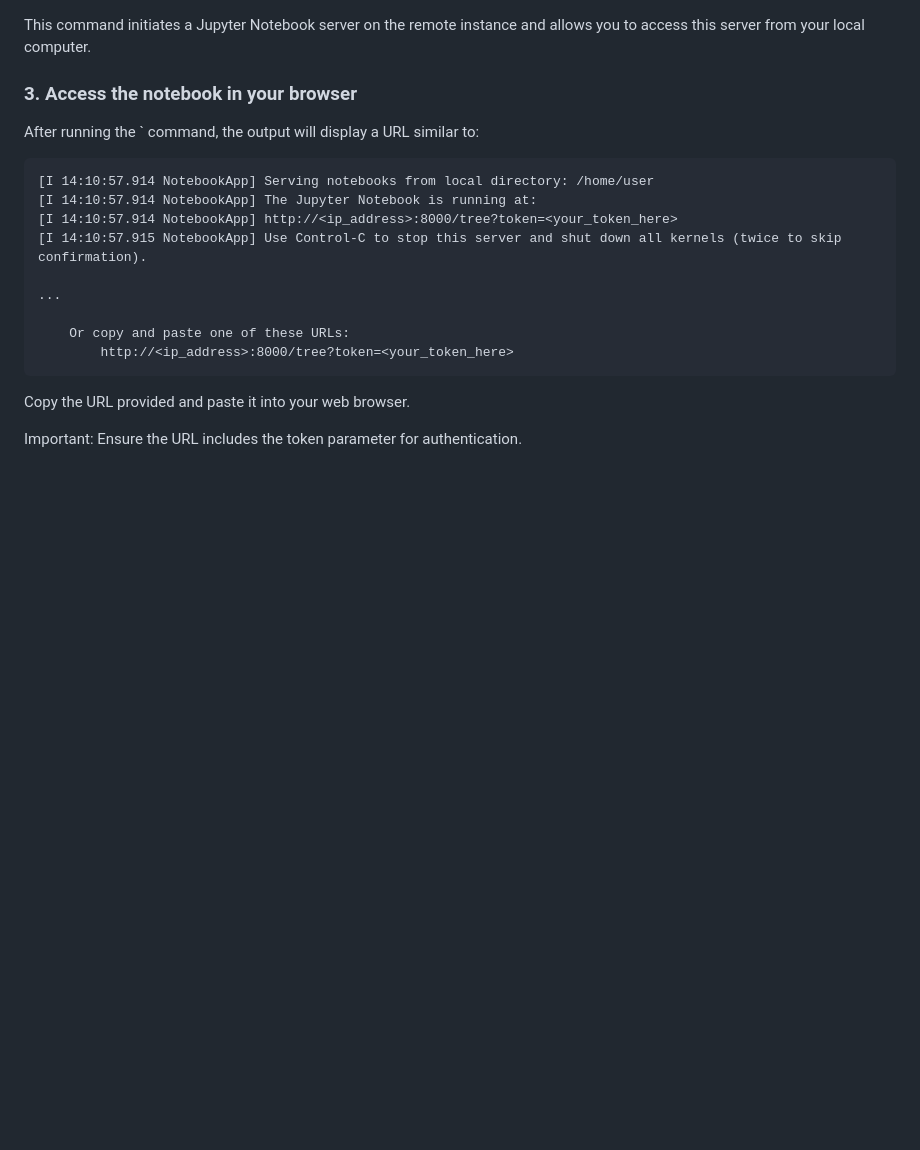
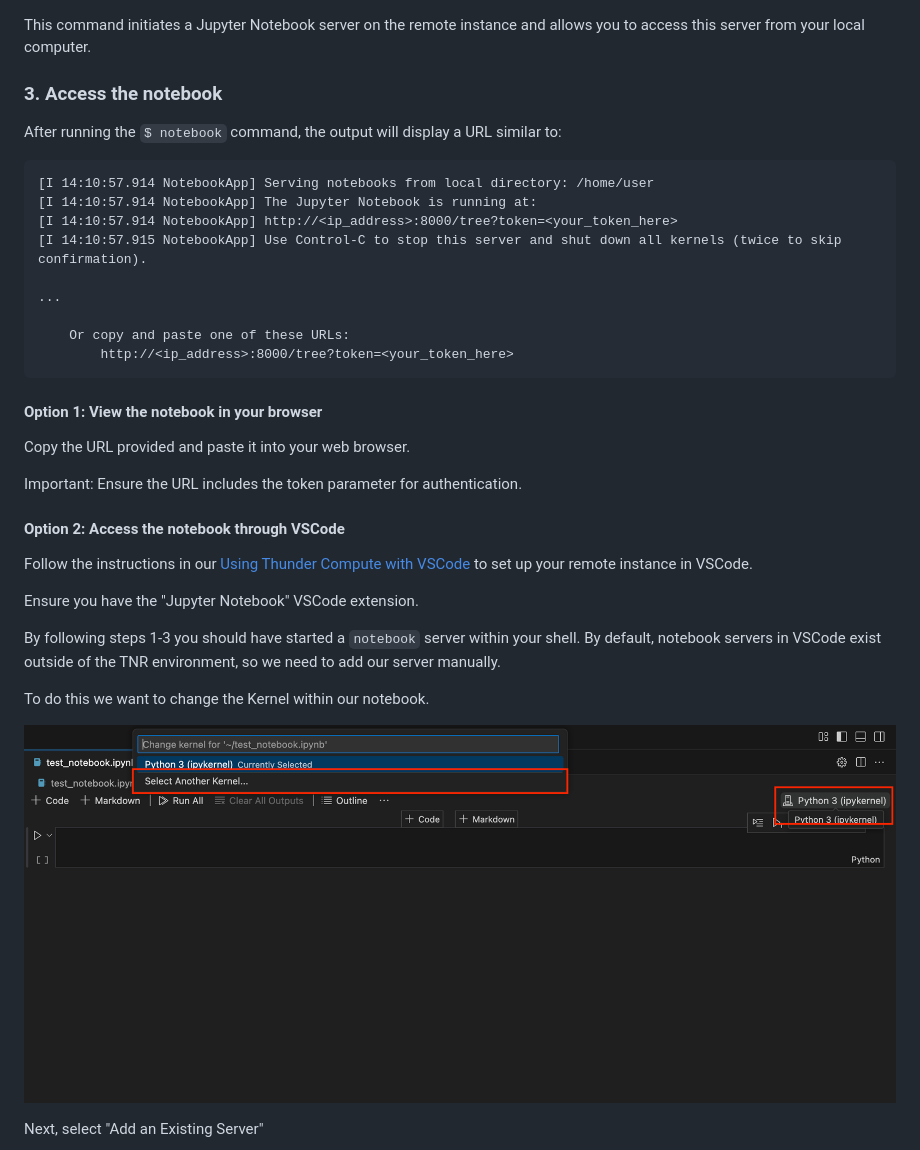
Before and after one commit to Thunder-Compute/thunder-compute-documentation, a Markdown page: guides/running-jupyter-notebooks-on-thunder-compute.md, the part around one of its changes. Drawn GitHub-style; pictures changed too: images/Change_The_Notebook_Kernel.png (added); blank space fills up the shorter version.

````diff
--- a/guides/running-jupyter-notebooks-on-thunder-compute.md
+++ b/guides/running-jupyter-notebooks-on-thunder-compute.md
@@ -23,9 +23,9 @@ Once connected to your Thunder Compute instance, start the Jupyter Notebook serv
 
 This command initiates a Jupyter Notebook server on the remote instance and allows you to access this server from your local computer.
 
-### 3. Access the notebook in your browser
+### 3. Access the notebook
 
-After running the ` command, the output will display a URL similar to:
+After running the `$ notebook` command, the output will display a URL similar to:
 
 ```
 [I 14:10:57.914 NotebookApp] Serving notebooks from local directory: /home/user
@@ -39,6 +39,23 @@ After running the ` command, the output will display a URL similar to:
         http://<ip_address>:8000/tree?token=<your_token_here>
 ```
 
+#### Option 1: View the notebook in your browser
+
 Copy the URL provided and paste it into your web browser.
 
 Important: Ensure the URL includes the token parameter for authentication.
+
+#### Option 2: Access the notebook through VSCode
+
+Follow the instructions in our [Using Thunder Compute with VSCode](https://docs.thundercompute.com/guides/vscode-integration-for-thunder-compute) to set up your remote instance in VSCode.
+
+Ensure you have the "Jupyter Notebook" VSCode extension.
+
+By following steps 1-3 you should have started a `notebook` server within your shell. By default, notebook servers in VSCode exist outside of the TNR environment, so we need to add our server manually.
+
+To do this we want to change the Kernel within our notebook.
+
+![Change The Notebook Kernel](/images/Change_The_Notebook_Kernel.png)
+
+Next, select "Add an Existing Server"
+
````
Also changed, not shown: other parts of guides/running-jupyter-notebooks-on-thunder-compute.md (+7 -0 lines), images/Add_Server_URL.png (added), images/Select_Existing_Server.png (added).
